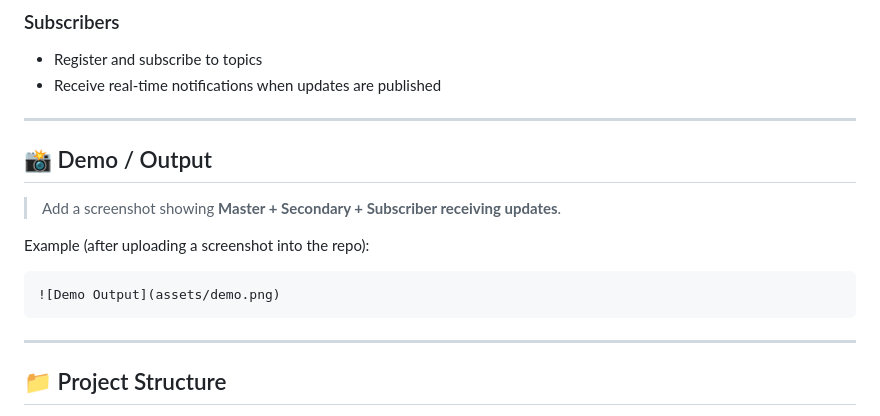
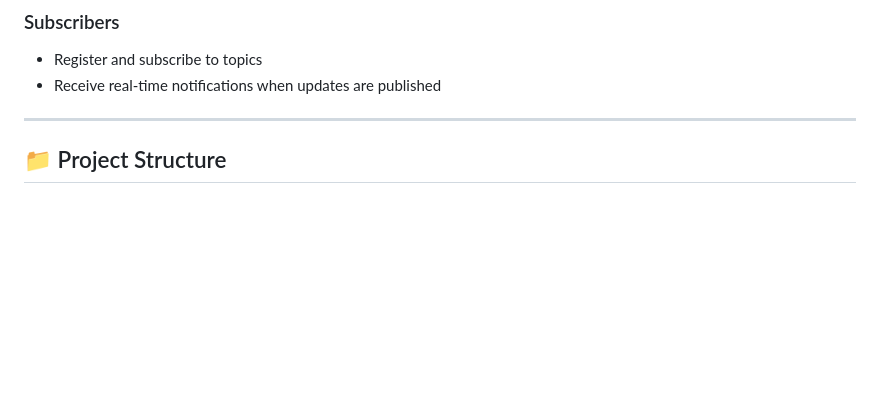
Before and after one commit to DRJ-14/Distributed-Stock-Ticker-Notification-System, a Markdown page: README.md, the part around the change. GitHub-like rendering; blank space fills up the shorter version.

Commit message:
docs: upgrade README (badges, quickstart, diagram)

````diff
--- a/README.md
+++ b/README.md
@@ -61,18 +61,6 @@ Sub1     Sub2     Sub3
 
 * Register and subscribe to topics
 * Receive real-time notifications when updates are published
-
----
-
-## 📸 Demo / Output
-
-> Add a screenshot showing **Master + Secondary + Subscriber receiving updates**.
-
-Example (after uploading a screenshot into the repo):
-
-```md
-![Demo Output](assets/demo.png)
-```
 
 ---
 
````
